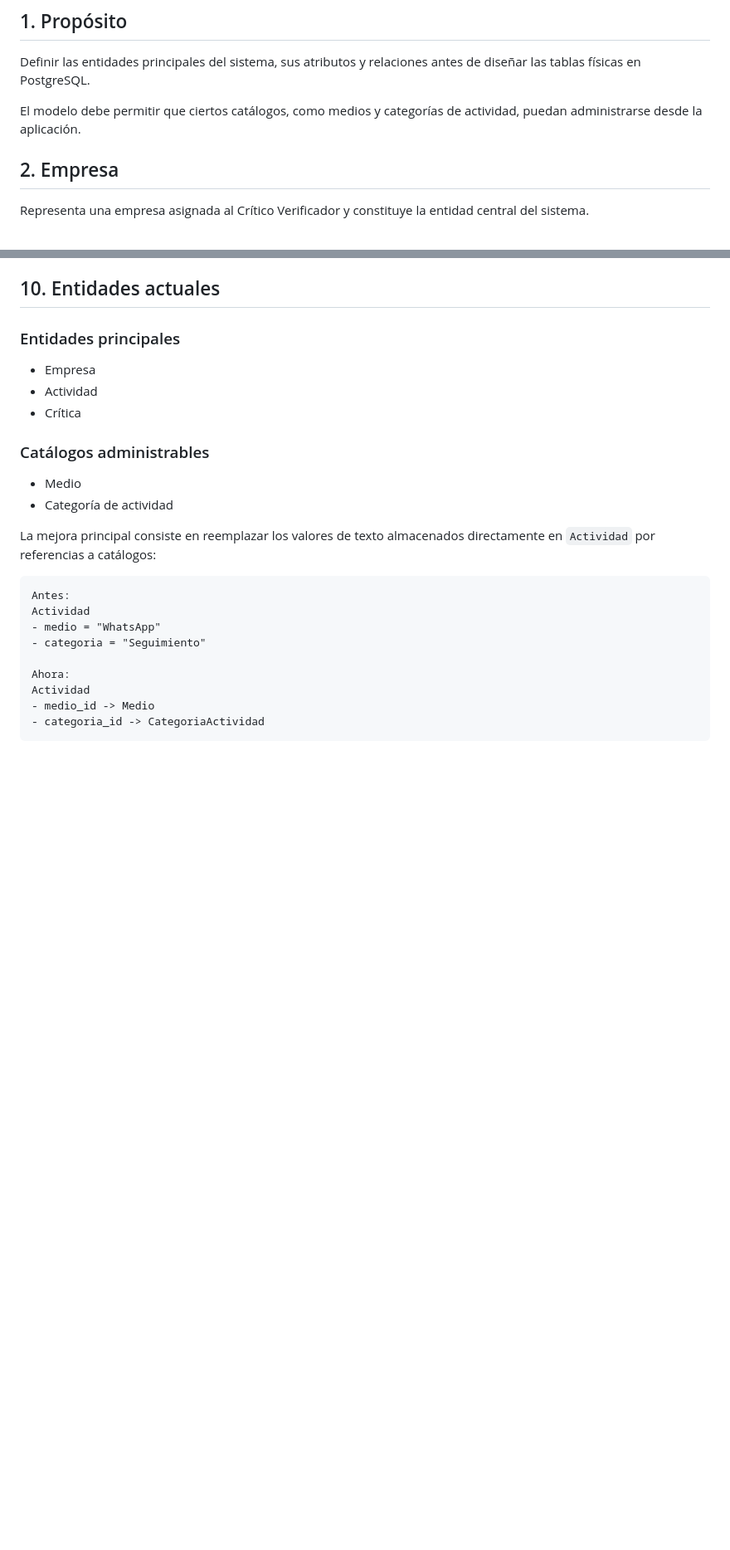
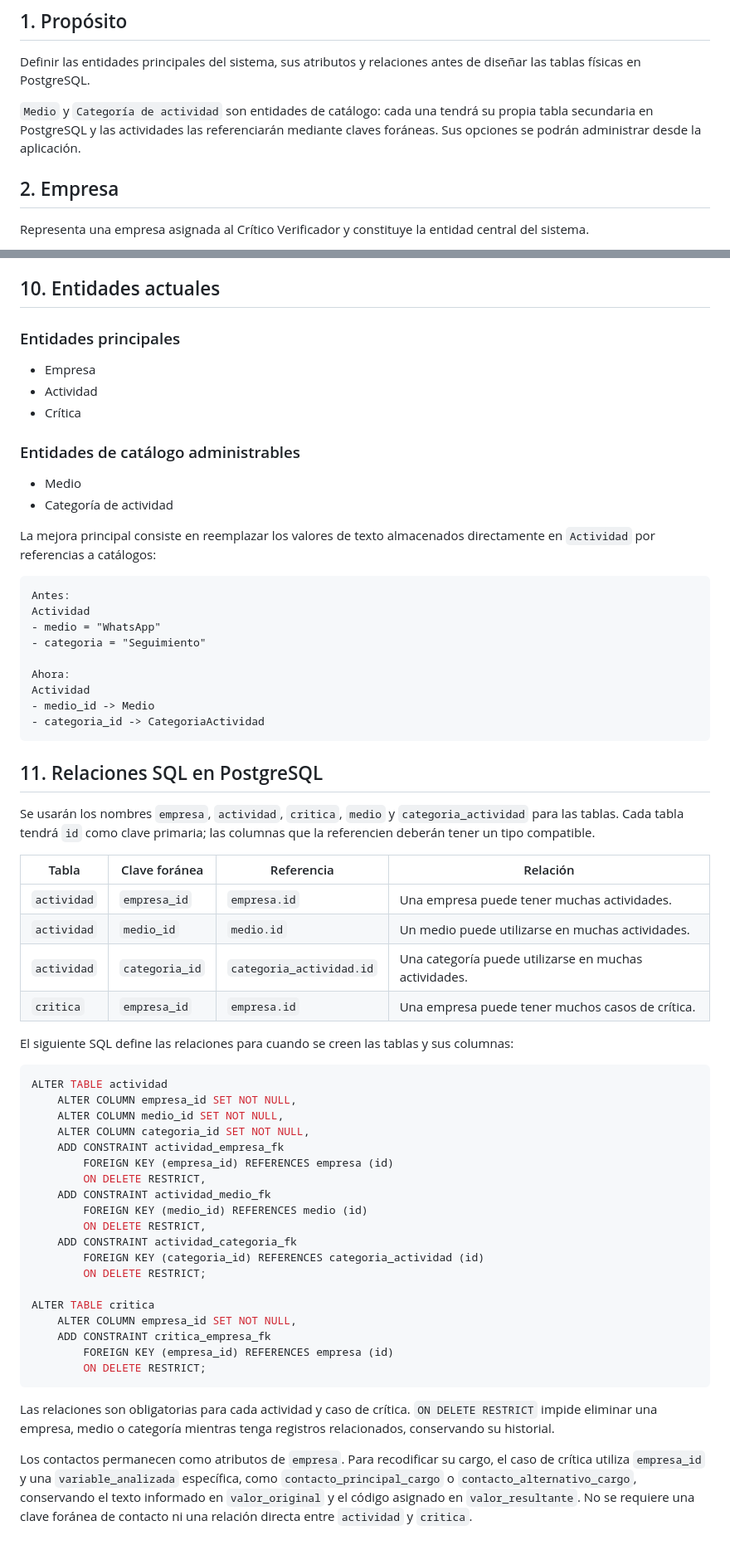
Before and after one commit to AlvaroVidal21/edo2026, a Markdown page: docs/04_entidades.md, 2 parts joined by grey strips. Shown at 83% size. GitHub-like rendering; blank space fills up the shorter version.

Commit message:
Actualiza la documentación de entidades del sistema EDO 2026, detallando las relaciones y restricciones en PostgreSQL para las tablas de actividad y crítica.

````diff
--- a/docs/04_entidades.md
+++ b/docs/04_entidades.md
@@ -4,7 +4,7 @@
 
 Definir las entidades principales del sistema, sus atributos y relaciones antes de diseñar las tablas físicas en PostgreSQL.
 
-El modelo debe permitir que ciertos catálogos, como medios y categorías de actividad, puedan administrarse desde la aplicación.
+`Medio` y `Categoría de actividad` son entidades de catálogo: cada una tendrá su propia tabla secundaria en PostgreSQL y las actividades las referenciarán mediante claves foráneas. Sus opciones se podrán administrar desde la aplicación.
 
 ## 2. Empresa
 
@@ -258,7 +262,7 @@ No se define todavía como entidad independiente. Su diseño se evaluará poster
 - Actividad
 - Crítica
 
-### Catálogos administrables
+### Entidades de catálogo administrables
 
 - Medio
 - Categoría de actividad
@@ -276,3 +280,42 @@ Actividad
 - medio_id -> Medio
 - categoria_id -> CategoriaActividad
 ```
+
+## 11. Relaciones SQL en PostgreSQL
+
+Se usarán los nombres `empresa`, `actividad`, `critica`, `medio` y `categoria_actividad` para las tablas. Cada tabla tendrá `id` como clave primaria; las columnas que la referencien deberán tener un tipo compatible.
+
+| Tabla | Clave foránea | Referencia | Relación |
+| --- | --- | --- | --- |
+| `actividad` | `empresa_id` | `empresa.id` | Una empresa puede tener muchas actividades. |
+| `actividad` | `medio_id` | `medio.id` | Un medio puede utilizarse en muchas actividades. |
+| `actividad` | `categoria_id` | `categoria_actividad.id` | Una categoría puede utilizarse en muchas actividades. |
+| `critica` | `empresa_id` | `empresa.id` | Una empresa puede tener muchos casos de crítica. |
+
+El siguiente SQL define las relaciones para cuando se creen las tablas y sus columnas:
+
+```sql
+ALTER TABLE actividad
+    ALTER COLUMN empresa_id SET NOT NULL,
+    ALTER COLUMN medio_id SET NOT NULL,
+    ALTER COLUMN categoria_id SET NOT NULL,
+    ADD CONSTRAINT actividad_empresa_fk
+        FOREIGN KEY (empresa_id) REFERENCES empresa (id)
+        ON DELETE RESTRICT,
+    ADD CONSTRAINT actividad_medio_fk
+        FOREIGN KEY (medio_id) REFERENCES medio (id)
+        ON DELETE RESTRICT,
+    ADD CONSTRAINT actividad_categoria_fk
+        FOREIGN KEY (categoria_id) REFERENCES categoria_actividad (id)
+        ON DELETE RESTRICT;
+
+ALTER TABLE critica
+    ALTER COLUMN empresa_id SET NOT NULL,
+    ADD CONSTRAINT critica_empresa_fk
+        FOREIGN KEY (empresa_id) REFERENCES empresa (id)
+        ON DELETE RESTRICT;
+```
+
+Las relaciones son obligatorias para cada actividad y caso de crítica. `ON DELETE RESTRICT` impide eliminar una empresa, medio o categoría mientras tenga registros relacionados, conservando su historial.
+
+Los contactos permanecen como atributos de `empresa`. Para recodificar su cargo, el caso de crítica utiliza `empresa_id` y una `variable_analizada` específica, como `contacto_principal_cargo` o `contacto_alternativo_cargo`, conservando el texto informado en `valor_original` y el código asignado en `valor_resultante`. No se requiere una clave foránea de contacto ni una relación directa entre `actividad` y `critica`.
````
Also changed, not shown: other parts of docs/04_entidades.md (+4 -0 lines).
